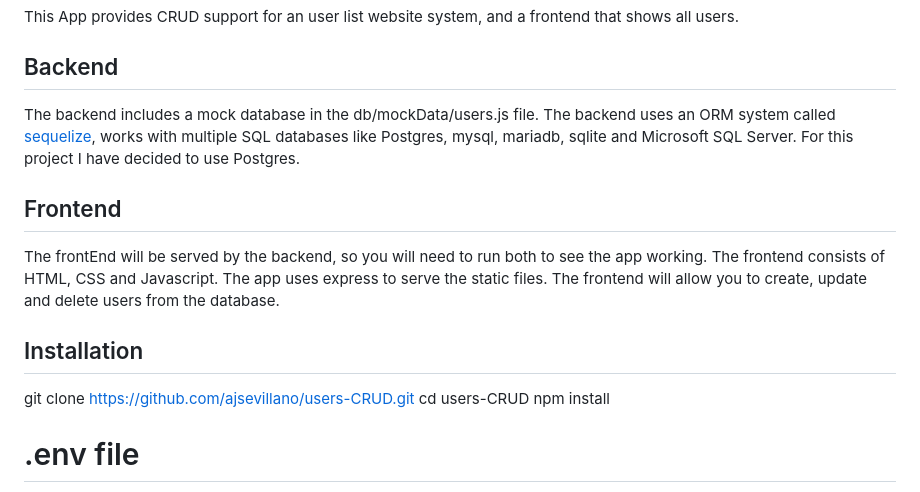
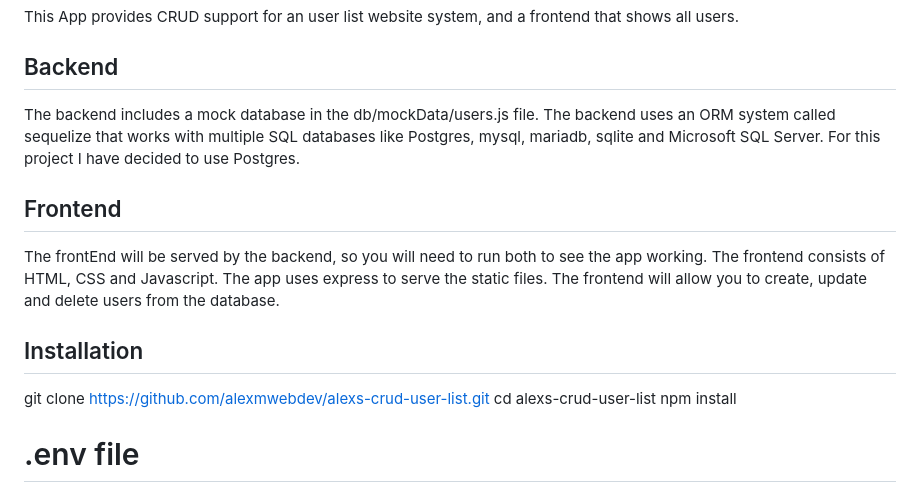
Before and after one commit to alexmwebdev/alexs-crud-user-list, a Markdown page: README.md, the part around the change. GitHub-like rendering.

```diff
--- a/README.md
+++ b/README.md
@@ -4,7 +4,7 @@ This App provides CRUD support for an user list website system, and a frontend t
 
 ## Backend
 
-The backend includes a mock database in the db/mockData/users.js file. The backend uses an ORM system called [sequelize](https://sequelize.org/), works with multiple SQL databases like Postgres, mysql, mariadb, sqlite and Microsoft SQL Server. For this project I have decided to use Postgres.
+The backend includes a mock database in the db/mockData/users.js file. The backend uses an ORM system called sequelize that works with multiple SQL databases like Postgres, mysql, mariadb, sqlite and Microsoft SQL Server. For this project I have decided to use Postgres.
 
 ## Frontend
 
@@ -13,8 +13,8 @@ The frontEnd will be served by the backend, so you will need to run both to see
 ## Installation
 
 
-git clone https://github.com/ajsevillano/users-CRUD.git
-cd users-CRUD
+git clone https://github.com/alexmwebdev/alexs-crud-user-list.git
+cd alexs-crud-user-list
 npm install
 
 # .env file
```
